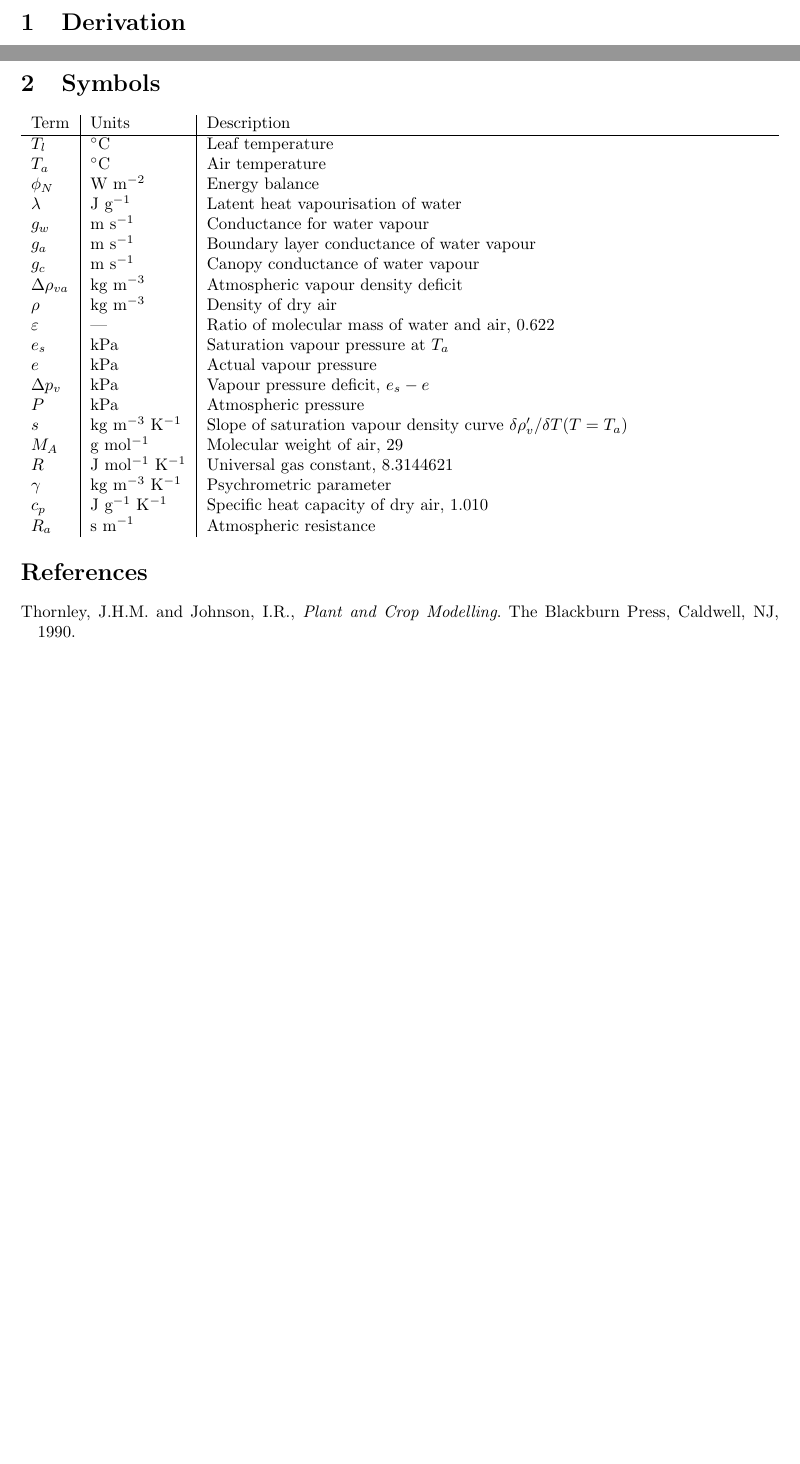
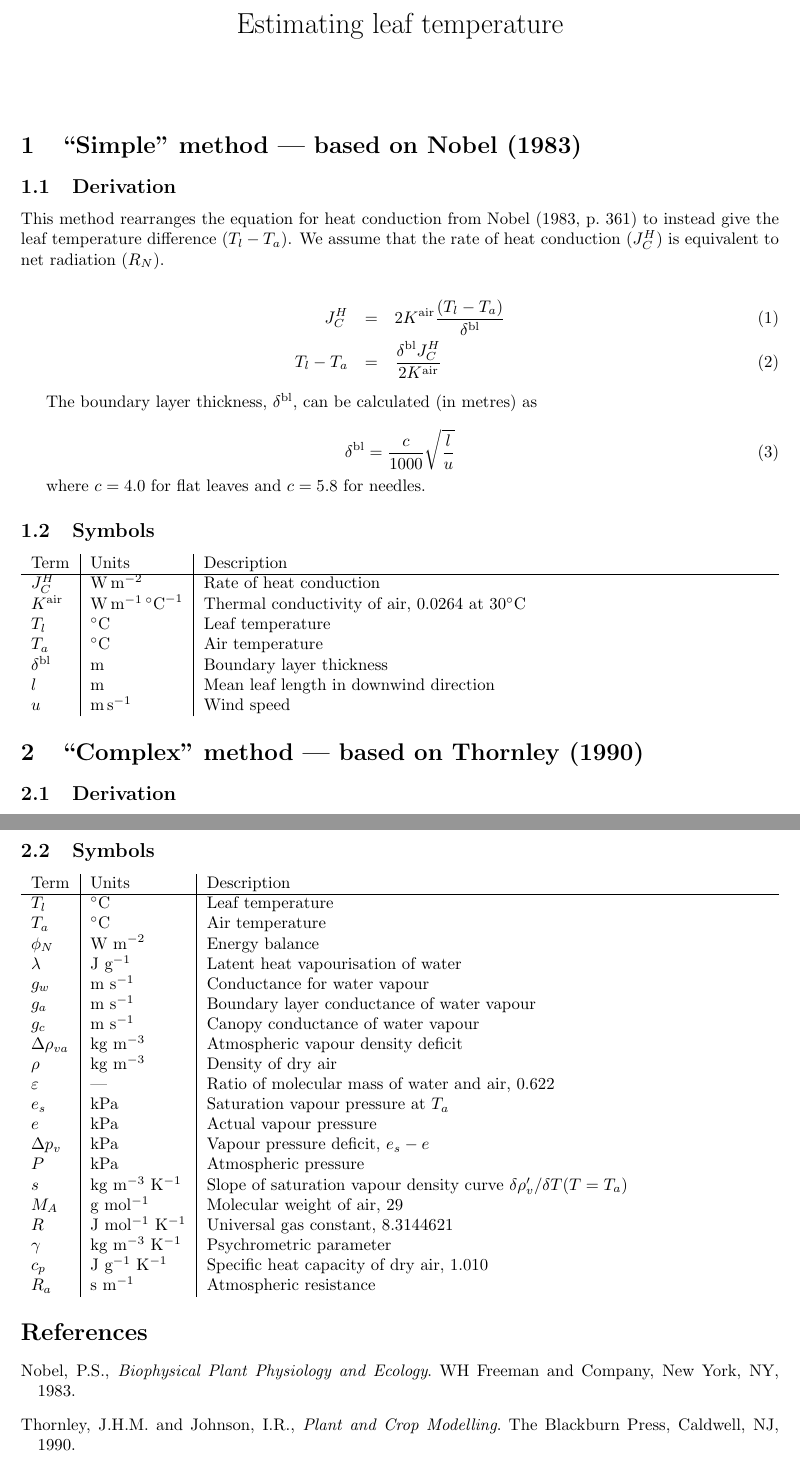
Before and after one commit to DO3SE/DO3SE-UI, a LaTeX document (notes/pn_gsto_2010-08-06/leaf_temperature.tex): two parts of pages 1 and 2 of 2 before the commit and two parts of pages 1 and 3 of 3 after it, joined at a grey line, cut at the place of the change, the shorter picture padded with empty space. Compiled offline with pdfLaTeX.

Commit message:
Documented simple leaf temperature method, "fixed" complex implementation a bit

```diff
--- a/notes/pn_gsto_2010-08-06/leaf_temperature.tex
+++ b/notes/pn_gsto_2010-08-06/leaf_temperature.tex
@@ -5,19 +5,59 @@
 \usepackage{tabularx}
 \usepackage[colorlinks=true,citecolor=black,filecolor=black,linkcolor=black,urlcolor=black]{hyperref}
 \usepackage{natbib}
+\usepackage{siunitx}
 
-\title{Leaf temperature derivation}
+\title{Estimating leaf temperature}
 \date{}
 
 \begin{document}
 
-%\maketitle
+\maketitle
 
 % p_to_d(e_s(T) + delta(T), 18.01528, T+1) - p_to_d(e_s(T), 18.01528, T)
 
 %\section{The Equation}
 
-\section{Derivation}
+\section{``Simple'' method --- based on \citet{nobel83}}
+
+\subsection{Derivation}
+
+This method rearranges the equation for heat conduction from \citet[p.~361]{nobel83} to instead give
+the leaf temperature difference ($T_l - T_a$).  We assume that the rate of heat conduction ($J_C^H$)
+    is equivalent to net radiation ($R_N$).
+
+\begin{eqnarray}
+J_C^H & = & 2 K^\text{air} \frac{(T_l - T_a)}{\delta^\text{bl}} \\
+T_l - T_a & = & \frac{\delta^\text{bl}J_C^H}{2 K^\text{air}}
+\end{eqnarray}
+
+The boundary layer thickness, $\delta^\text{bl}$, can be calculated (in metres) as
+
+\begin{equation}
+\delta^\text{bl} = \frac{c}{1000} \sqrt{\frac{l}{u}}
+\end{equation}
+
+where $c=4.0$ for flat leaves and $c=5.8$ for needles.
+
+\subsection{Symbols}
+\begin{tabularx}{\textwidth}{l | l | X}
+Term & Units & Description \\
+\hline
+$J_C^H$ & \si{\watt\per\metre\squared} & Rate of heat conduction \\
+$K^\text{air}$ & \si{\watt\per\metre\per\degreeCelsius} & Thermal conductivity of air, 0.0264 at
+30$^\circ$C \\
+$T_l$ & \si{\degreeCelsius} & Leaf temperature \\
+$T_a$ & \si{\degreeCelsius} & Air temperature \\
+$\delta^\text{bl}$ & \si{\metre} & Boundary layer thickness \\
+$l$ & \si{\metre} & Mean leaf length in downwind direction \\
+$u$ & \si{\metre\per\second} & Wind speed \\
+\end{tabularx}
+
+
+\section{``Complex'' method --- based on \citet{thornley90}}
+
+
+\subsection{Derivation}
 
 \citet[p.~418]{thornley90} gives an equation for canopy/leaf temperature ($T_l$):
 \begin{equation}
@@ -100,9 +140,7 @@ the net radiation ($R_N$) already calculated in the DO3SE model.\footnote{This a
     incorrect.}
 
 
-
-
-\section{Symbols}
+\subsection{Symbols}
 \begin{tabularx}{\textwidth}{l | l | X}
 Term & Units & Description \\
 \hline
@@ -130,6 +168,10 @@ $R_a$ & s m$^{-1}$ & Atmospheric resistance \\
 \end{tabularx}
 
 \begin{thebibliography}{}
+\bibitem[Nobel(1983)]{nobel83}
+    Nobel, P.S.,
+    \emph{Biophysical Plant Physiology and Ecology}.
+    WH Freeman and Company, New York, NY, 1983.
 \bibitem[Thornley(1990)]{thornley90}
     Thornley, J.H.M. and Johnson, I.R.,
     \emph{Plant and Crop Modelling}.
```
Also changed, not shown: 1 other file.
